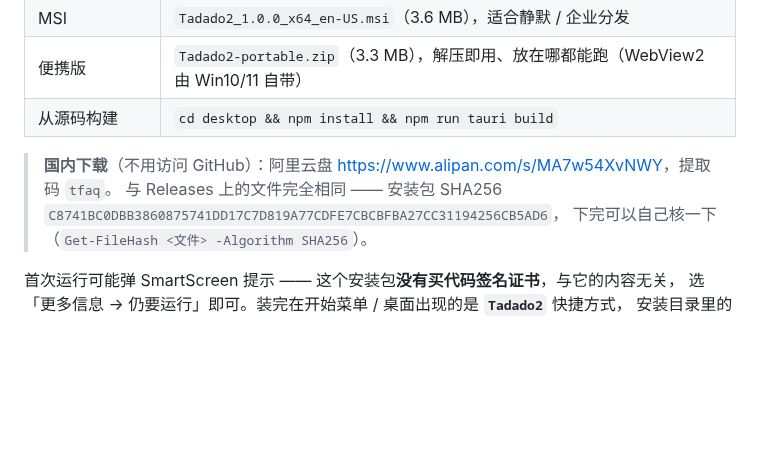
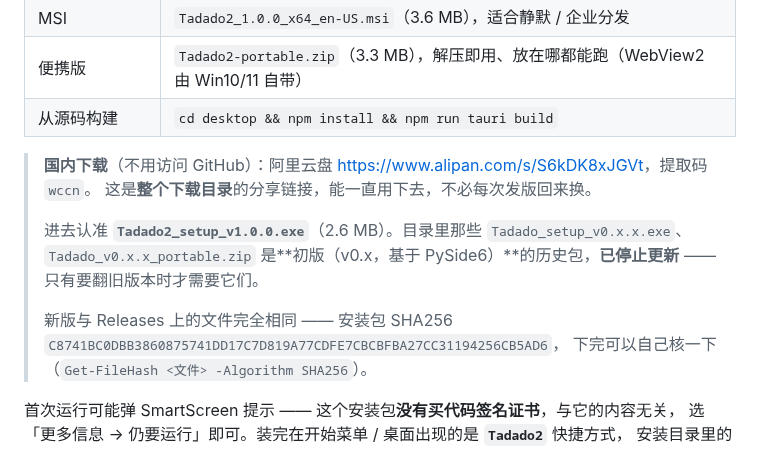
Before and after one commit to HananxR/Tadado, a Markdown page: README.md, the part around the change. GitHub-like rendering; blank space fills up the shorter version.

Commit message:
docs: 国内下载改成文件夹分享链接
之前分享的是单个 exe，那个链接打开只看得到这一个文件 —— 用户会以为「别的版本都没了」，而云盘上 32 个文件都在（ls 一看便知）。分享对象不同，看到的东西就不同：分享文件 = 只看得到那一个；分享文件夹 = 全部。skill 里把这处踩坑记下了。

改成分享整个 /Tadado 文件夹：链接长期不变（发版不用回来改 README），用户也能看到全部版本。代价是进去得自己挑，所以 README 里点明「认准 Tadado2_setup_v1.0.0.exe」，并说明 Tadado_* 那批是 v0.x（基于 PySide6）的历史包、已停止更新。

```diff
--- a/README.md
+++ b/README.md
@@ -89,8 +89,14 @@
 | 便携版 | `Tadado2-portable.zip`（3.3 MB），解压即用、放在哪都能跑（WebView2 由 Win10/11 自带） |
 | 从源码构建 | `cd desktop && npm install && npm run tauri build` |
 
-> **国内下载**（不用访问 GitHub）：阿里云盘 <https://www.alipan.com/s/MA7w54XvNWY>，提取码 `tfaq`。
-> 与 Releases 上的文件完全相同 —— 安装包 SHA256 `C8741BC0DBB3860875741DD17C7D819A77CDFE7CBCBFBA27CC31194256CB5AD6`，
+> **国内下载**（不用访问 GitHub）：阿里云盘 <https://www.alipan.com/s/S6kDK8xJGVt>，提取码 `wccn`。
+> 这是**整个下载目录**的分享链接，能一直用下去，不必每次发版回来换。
+>
+> 进去认准 **`Tadado2_setup_v1.0.0.exe`**（2.6 MB）。目录里那些 `Tadado_setup_v0.x.x.exe`、
+> `Tadado_v0.x.x_portable.zip` 是**初版（v0.x，基于 PySide6）**的历史包，**已停止更新** ——
+> 只有要翻旧版本时才需要它们。
+>
+> 新版与 Releases 上的文件完全相同 —— 安装包 SHA256 `C8741BC0DBB3860875741DD17C7D819A77CDFE7CBCBFBA27CC31194256CB5AD6`，
 > 下完可以自己核一下（`Get-FileHash <文件> -Algorithm SHA256`）。
 
 首次运行可能弹 SmartScreen 提示 —— 这个安装包**没有买代码签名证书**，与它的内容无关，
```
Also changed, not shown: 1 other file.
